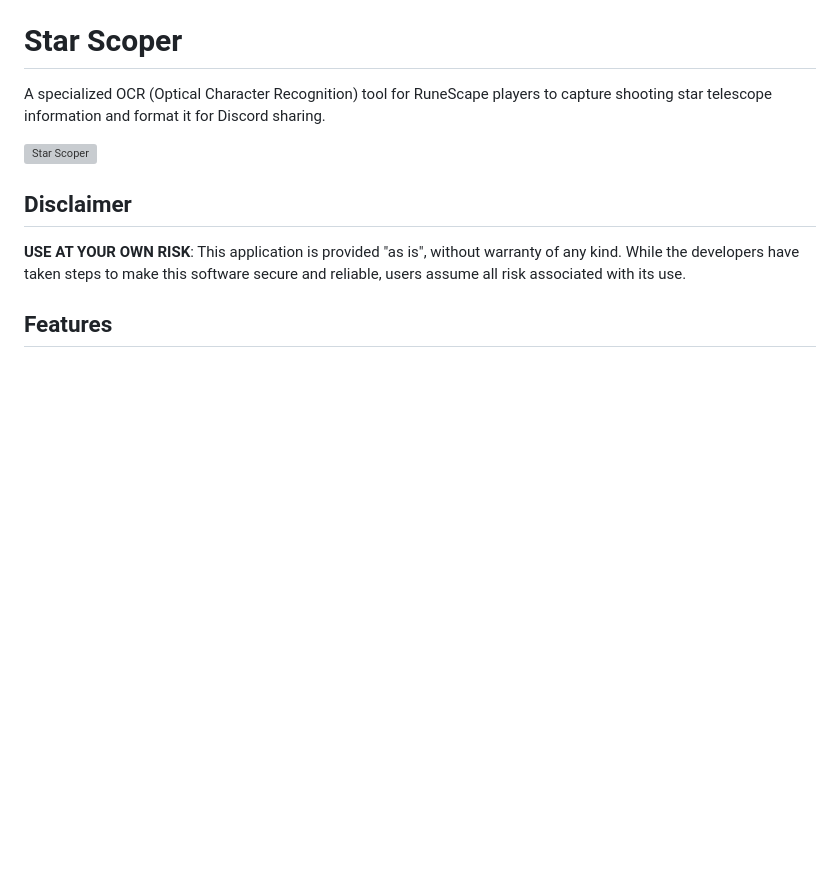
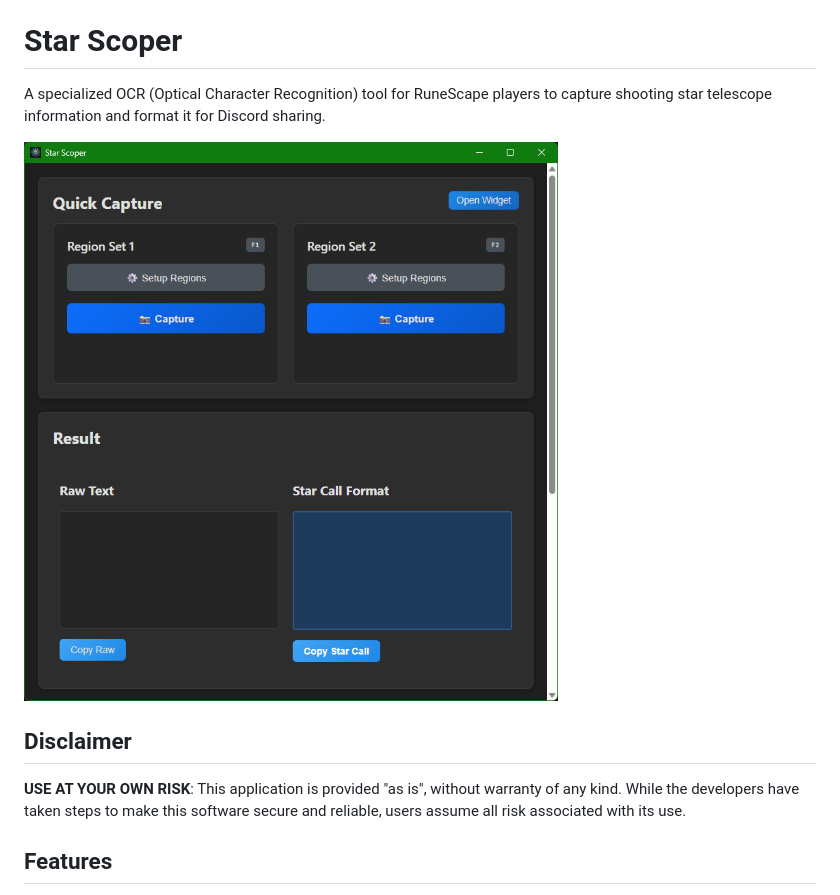
Before and after one commit to Herdsman45/Star-Scoper, a Markdown page: README.md, the part around the change printed below. GitHub-like rendering; pictures changed too: screenshots/gui.png (added); blank space fills up the shorter version; grey boxes are pictures that could not be loaded.

```diff
--- a/README.md
+++ b/README.md
@@ -2,7 +2,7 @@
 
 A specialized OCR (Optical Character Recognition) tool for RuneScape players to capture shooting star telescope information and format it for Discord sharing.
 
-![Star Scoper](build/screenshot.png)
+![Star Scoper](screenshots/gui.png)
 
 ## Disclaimer
 
```
Also changed, not shown: other parts of README.md (+1 -1 lines), CHANGELOG.md (+61 -4 lines), QUICK_REFERENCE.md (+2 -3 lines), 3 other files.
